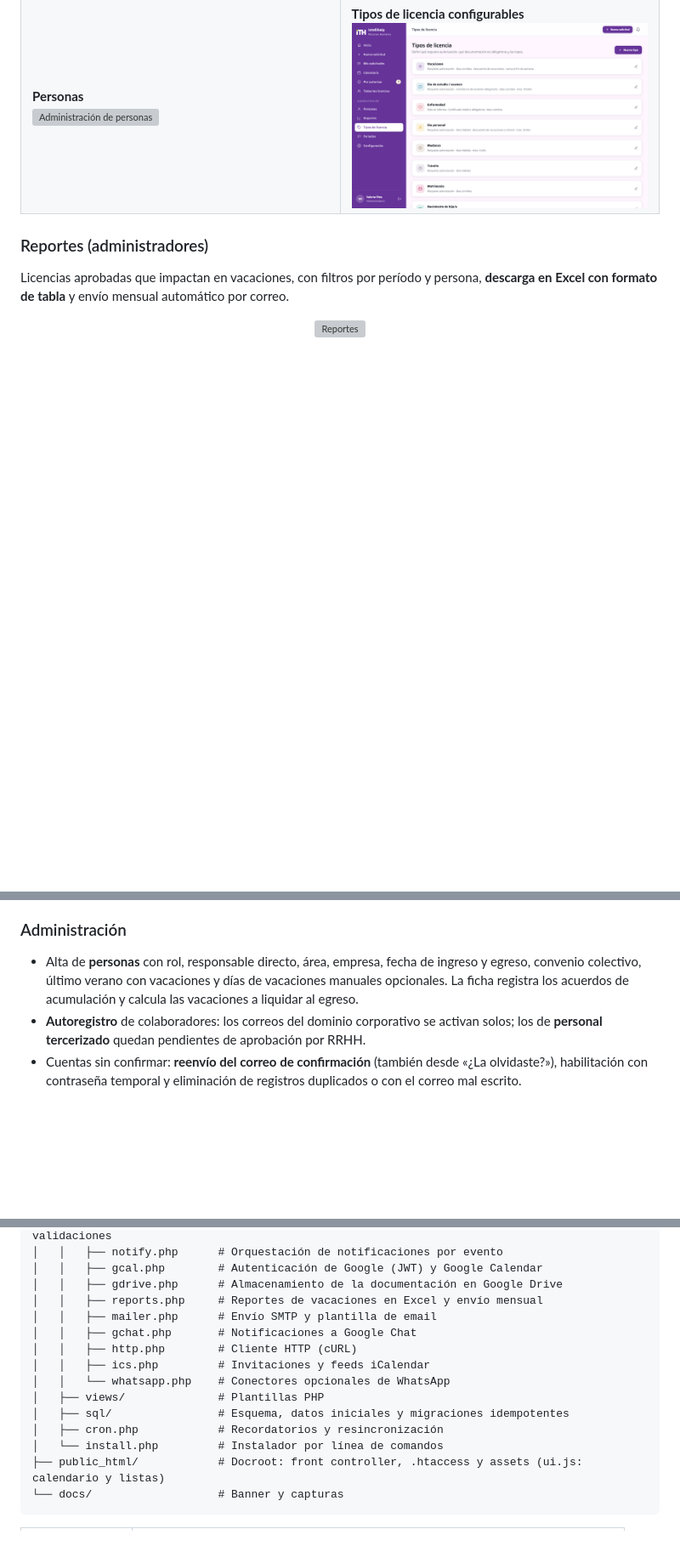
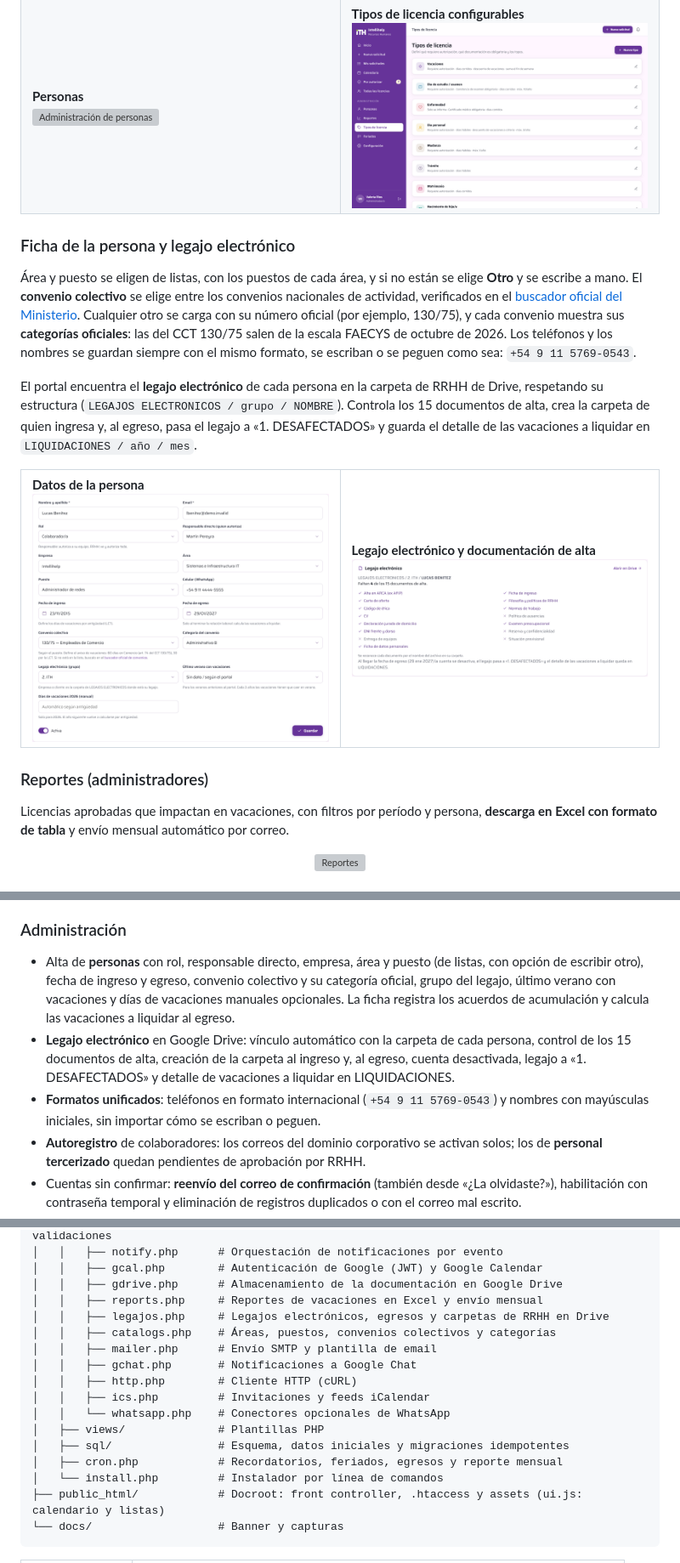
Before and after one commit to bsierra4262/rrhh.intellihelp.tech, a Markdown page: README.md, 3 parts joined by grey strips. Shown at 85% size. GitHub-like rendering; pictures changed too: docs/screenshots/ficha-datos.png (added), docs/screenshots/ficha-legajo.png (added); blank space fills up the shorter version; grey boxes are pictures that could not be loaded.

```diff
--- a/README.md
+++ b/README.md
@@ -126,6 +126,19 @@ Los pedidos fuera del período habitual, como días sueltos, una semana y unos d
   </tr>
 </table>
 
+### Ficha de la persona y legajo electrónico
+
+Área y puesto se eligen de listas, con los puestos de cada área, y si no están se elige **Otro** y se escribe a mano. El **convenio colectivo** se elige entre los convenios nacionales de actividad, verificados en el [buscador oficial del Ministerio](https://convenios.trabajo.gob.ar/ConsultaWeb/consultaBasica.asp). Cualquier otro se carga con su número oficial (por ejemplo, 130/75), y cada convenio muestra sus **categorías oficiales**: las del CCT 130/75 salen de la escala FAECYS de octubre de 2026. Los teléfonos y los nombres se guardan siempre con el mismo formato, se escriban o se peguen como sea: `+54 9 11 5769-0543`.
+
+El portal encuentra el **legajo electrónico** de cada persona en la carpeta de RRHH de Drive, respetando su estructura (`LEGAJOS ELECTRONICOS / grupo / NOMBRE`). Controla los 15 documentos de alta, crea la carpeta de quien ingresa y, al egreso, pasa el legajo a «1. DESAFECTADOS» y guarda el detalle de las vacaciones a liquidar en `LIQUIDACIONES / año / mes`.
+
+<table>
+  <tr>
+    <td width="50%"><b>Datos de la persona</b><br><img src="docs/screenshots/ficha-datos.png" alt="Ficha con área, puesto, convenio y categoría"></td>
+    <td width="50%"><b>Legajo electrónico y documentación de alta</b><br><img src="docs/screenshots/ficha-legajo.png" alt="Legajo electrónico con control de documentos"></td>
+  </tr>
+</table>
+
 ### Reportes (administradores)
 
 Licencias aprobadas que impactan en vacaciones, con filtros por período y persona, **descarga en Excel con formato de tabla** y envío mensual automático por correo.
@@ -182,7 +195,9 @@ Cada persona agrega sus calendarios de licencias en un clic: uno con las **autor
 - Carga de licencias en nombre de un colaborador (con aprobación directa opcional).
 
 ### Administración
-- Alta de **personas** con rol, responsable directo, área, empresa, fecha de ingreso y egreso, convenio colectivo, último verano con vacaciones y días de vacaciones manuales opcionales. La ficha registra los acuerdos de acumulación y calcula las vacaciones a liquidar al egreso.
+- Alta de **personas** con rol, responsable directo, empresa, área y puesto (de listas, con opción de escribir otro), fecha de ingreso y egreso, convenio colectivo y su categoría oficial, grupo del legajo, último verano con vacaciones y días de vacaciones manuales opcionales. La ficha registra los acuerdos de acumulación y calcula las vacaciones a liquidar al egreso.
+- **Legajo electrónico** en Google Drive: vínculo automático con la carpeta de cada persona, control de los 15 documentos de alta, creación de la carpeta al ingreso y, al egreso, cuenta desactivada, legajo a «1. DESAFECTADOS» y detalle de vacaciones a liquidar en LIQUIDACIONES.
+- **Formatos unificados**: teléfonos en formato internacional (`+54 9 11 5769-0543`) y nombres con mayúsculas iniciales, sin importar cómo se escriban o peguen.
 - **Autoregistro** de colaboradores: los correos del dominio corporativo se activan solos; los de **personal tercerizado** quedan pendientes de aprobación por RRHH.
 - Cuentas sin confirmar: **reenvío del correo de confirmación** (también desde «¿La olvidaste?»), habilitación con contraseña temporal y eliminación de registros duplicados o con el correo mal escrito.
 - **Tipos de licencia** configurables: autorización, documentación obligatoria y su plazo de entrega, topes, forma de conteo, regla del fin de semana, descuento de vacaciones y color.
@@ -252,6 +267,8 @@ Aplicación **PHP 8.3 sin framework**, pensada para hosting compartido: sin proc
 │   │   ├── gcal.php        # Autenticación de Google (JWT) y Google Calendar
 │   │   ├── gdrive.php      # Almacenamiento de la documentación en Google Drive
 │   │   ├── reports.php     # Reportes de vacaciones en Excel y envío mensual
+│   │   ├── legajos.php     # Legajos electrónicos, egresos y carpetas de RRHH en Drive
+│   │   ├── catalogs.php    # Áreas, puestos, convenios colectivos y categorías
 │   │   ├── mailer.php      # Envío SMTP y plantilla de email
 │   │   ├── gchat.php       # Notificaciones a Google Chat
 │   │   ├── http.php        # Cliente HTTP (cURL)
@@ -259,7 +276,7 @@ Aplicación **PHP 8.3 sin framework**, pensada para hosting compartido: sin proc
 │   │   └── whatsapp.php    # Conectores opcionales de WhatsApp
 │   ├── views/              # Plantillas PHP
 │   ├── sql/                # Esquema, datos iniciales y migraciones idempotentes
-│   ├── cron.php            # Recordatorios y resincronización
+│   ├── cron.php            # Recordatorios, feriados, egresos y reporte mensual
 │   └── install.php         # Instalador por línea de comandos
 ├── public_html/            # Docroot: front controller, .htaccess y assets (ui.js: calendario y listas)
 └── docs/                   # Banner y capturas
```
Also changed, not shown: other parts of README.md (+1 -1 lines), 16 other files.
